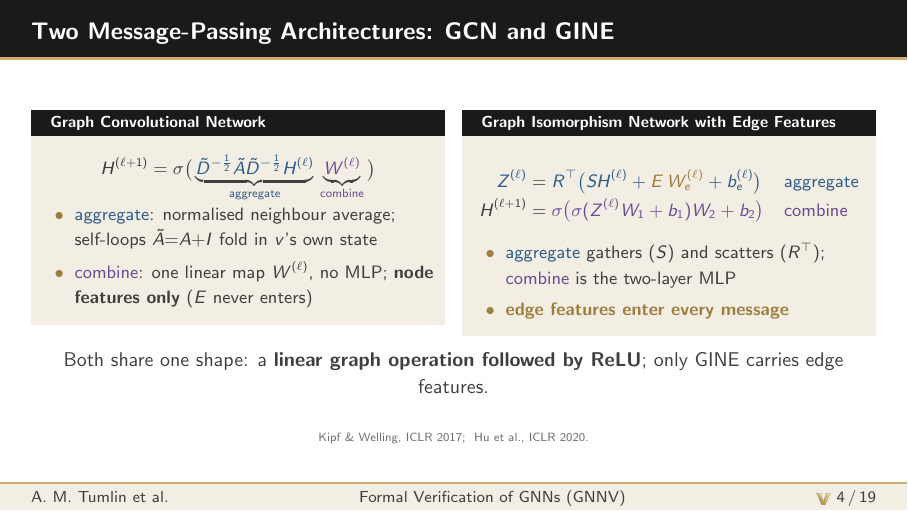
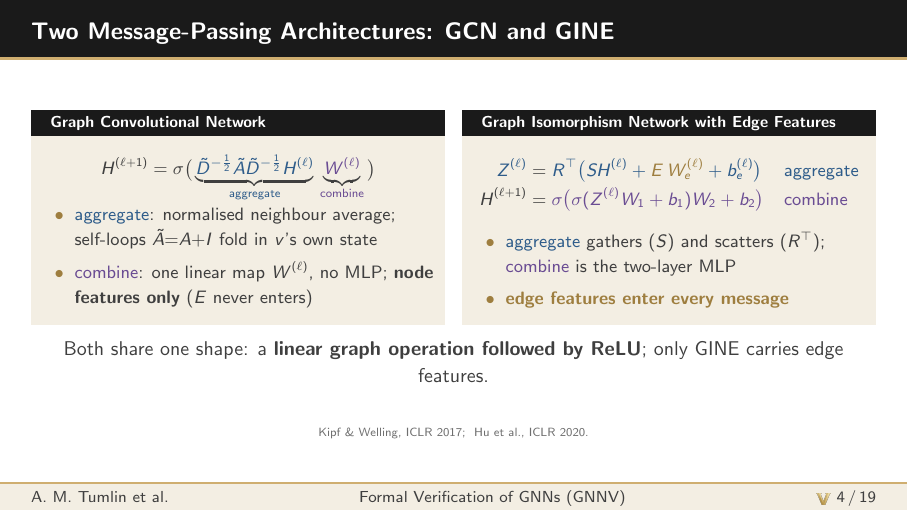
Before and after one commit to atumlin/gnnv-saiv-presentation, LaTeX slides (main.tex): page 12 of 33. Compiled offline with pdfLaTeX.

Commit message:
Slide 4: move GINE equations up toward title bar

```diff
--- a/main.tex
+++ b/main.tex
@@ -280,7 +280,7 @@
     \begin{column}{0.49\textwidth}
       \begin{block}{\scriptsize Graph Isomorphism Network with Edge Features}
         \footnotesize
-        \vspace{0ex}
+        \vspace{-1.4ex}
         \begin{align*}
           \aggr{Z^{(\ell)}} &= \aggr{R^\top\big(S H^{(\ell)} +
              \textcolor{VUgoldDark}{E\,W_e^{(\ell)}} + b_e^{(\ell)}\big)}
```
